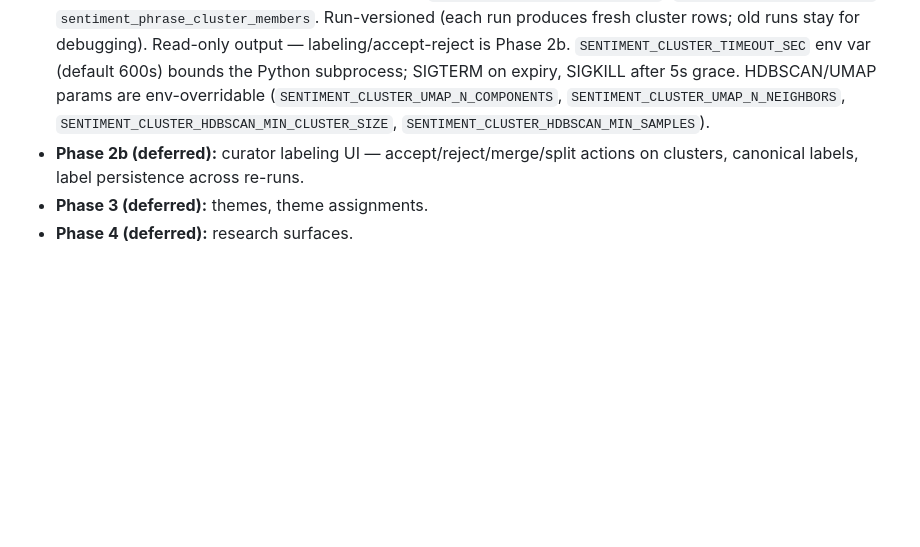
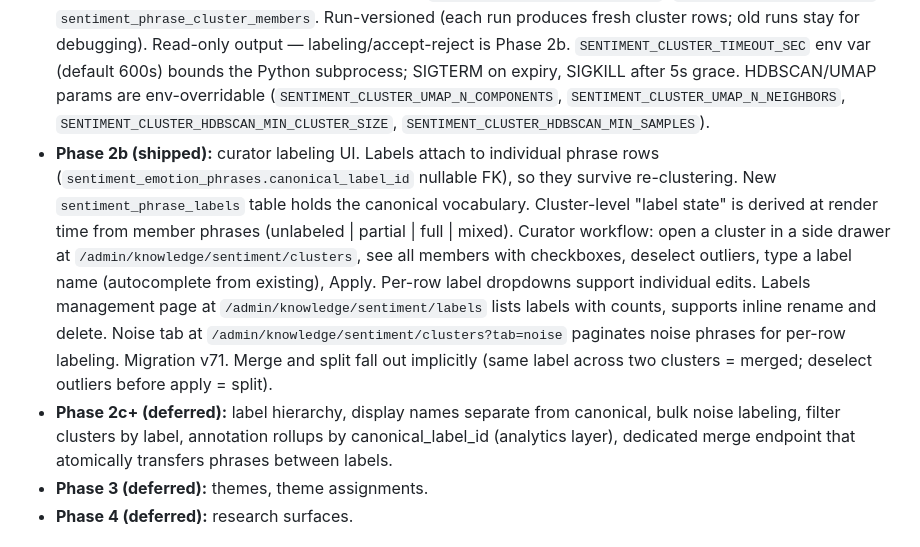
Before and after one commit to absaltfox/bartelby, a Markdown page: docs/sentiment-design.md, the part around the change. Rendered like a GitHub page; blank space fills up the shorter version.

Commit message:
Docs: Phase 2b sentiment curator labeling shipped
Updates the sentiment phase roadmap entry to mark 2b as shipped (labels
on phrases, side-drawer labeling workflow, labels management page, noise
tab). Adds a 2c+ entry listing what was explicitly deferred (label
hierarchy, display names, bulk noise labeling, analytics rollups, atomic
merge endpoint).

Per docs/development-principles.md (Documentation Principle) and
CLAUDE.md (citation requirement on sentiment subsystem changes).

Co-Authored-By: Claude Opus 4.7 <noreply@anthropic.com>

```diff
--- a/docs/sentiment-design.md
+++ b/docs/sentiment-design.md
@@ -192,7 +192,8 @@ Respond with ONLY the JSON object — no markdown fences, no commentary, no prea
 - **Phase 1.6a (shipped):** `utils/worker-sentiment-reconciliation.js` reconciliation tick + manual admin button on `/admin/jobs`. Lists provider-side in-flight batches across OpenAI/Anthropic/Gemini/Vertex (new `listSentimentBatchesByCorrelation` primitives in `utils/sentiment-batches.js`), matches by per-provider correlation token (`metadata.bartelby_correlation_id` for OpenAI/Anthropic, `displayName` for Vertex/Gemini), atomically flips matched `pending-<uuid>` rows to the real `batch_remote_id` so the existing `pollRunningSentimentBatches` codepath finalizes them. Also closes two latent bugs: `markBatchPending` now sets `provider` at placeholder-write time (so reconciliation can route to the right provider API), and the `pending-*` recovery branch in `initializeSchema()` now queries the correct orphan state (`status='running' AND kind='batch'`, not `batch_submitted`).
 - **Phase 1.6b (shipped):** post-extraction perf — new `bulkUpsertEmotionPhrases` and `bulkSetPhraseEmbeddings` methods in `database/models/sentiment.js`; new `resolvePhrasesForJob` helper in `utils/worker-sentiment.js` called once per job (singleton path and batch finalization path). Collapses the per-annotation upsert N+1 to ~3 DB roundtrips per job and the N single-text `embedTexts` calls to one batched call. Semantic change: `sentiment_emotion_phrases.usage_count` is now incremented once per job per unique normalized phrase, not once per annotation — better matches curator expectations.
 - **Phase 2a (shipped):** vocabulary discovery via UMAP → HDBSCAN. New Python script `scripts/sentiment_cluster.py` invoked by `utils/worker-sentiment-clustering.js` from a queue-driven worker tick (`tickSentimentClusteringJobs`); admin button at `/admin/knowledge/sentiment/clusters` queues runs and shows results. Three new tables (migration v70): `sentiment_phrase_cluster_runs`, `sentiment_phrase_clusters`, `sentiment_phrase_cluster_members`. Run-versioned (each run produces fresh cluster rows; old runs stay for debugging). Read-only output — labeling/accept-reject is Phase 2b. `SENTIMENT_CLUSTER_TIMEOUT_SEC` env var (default 600s) bounds the Python subprocess; SIGTERM on expiry, SIGKILL after 5s grace. HDBSCAN/UMAP params are env-overridable (`SENTIMENT_CLUSTER_UMAP_N_COMPONENTS`, `SENTIMENT_CLUSTER_UMAP_N_NEIGHBORS`, `SENTIMENT_CLUSTER_HDBSCAN_MIN_CLUSTER_SIZE`, `SENTIMENT_CLUSTER_HDBSCAN_MIN_SAMPLES`).
-- **Phase 2b (deferred):** curator labeling UI — accept/reject/merge/split actions on clusters, canonical labels, label persistence across re-runs.
+- **Phase 2b (shipped):** curator labeling UI. Labels attach to individual phrase rows (`sentiment_emotion_phrases.canonical_label_id` nullable FK), so they survive re-clustering. New `sentiment_phrase_labels` table holds the canonical vocabulary. Cluster-level "label state" is derived at render time from member phrases (unlabeled | partial | full | mixed). Curator workflow: open a cluster in a side drawer at `/admin/knowledge/sentiment/clusters`, see all members with checkboxes, deselect outliers, type a label name (autocomplete from existing), Apply. Per-row label dropdowns support individual edits. Labels management page at `/admin/knowledge/sentiment/labels` lists labels with counts, supports inline rename and delete. Noise tab at `/admin/knowledge/sentiment/clusters?tab=noise` paginates noise phrases for per-row labeling. Migration v71. Merge and split fall out implicitly (same label across two clusters = merged; deselect outliers before apply = split).
+- **Phase 2c+ (deferred):** label hierarchy, display names separate from canonical, bulk noise labeling, filter clusters by label, annotation rollups by canonical_label_id (analytics layer), dedicated merge endpoint that atomically transfers phrases between labels.
 - **Phase 3 (deferred):** themes, theme assignments.
 - **Phase 4 (deferred):** research surfaces.
 
```
